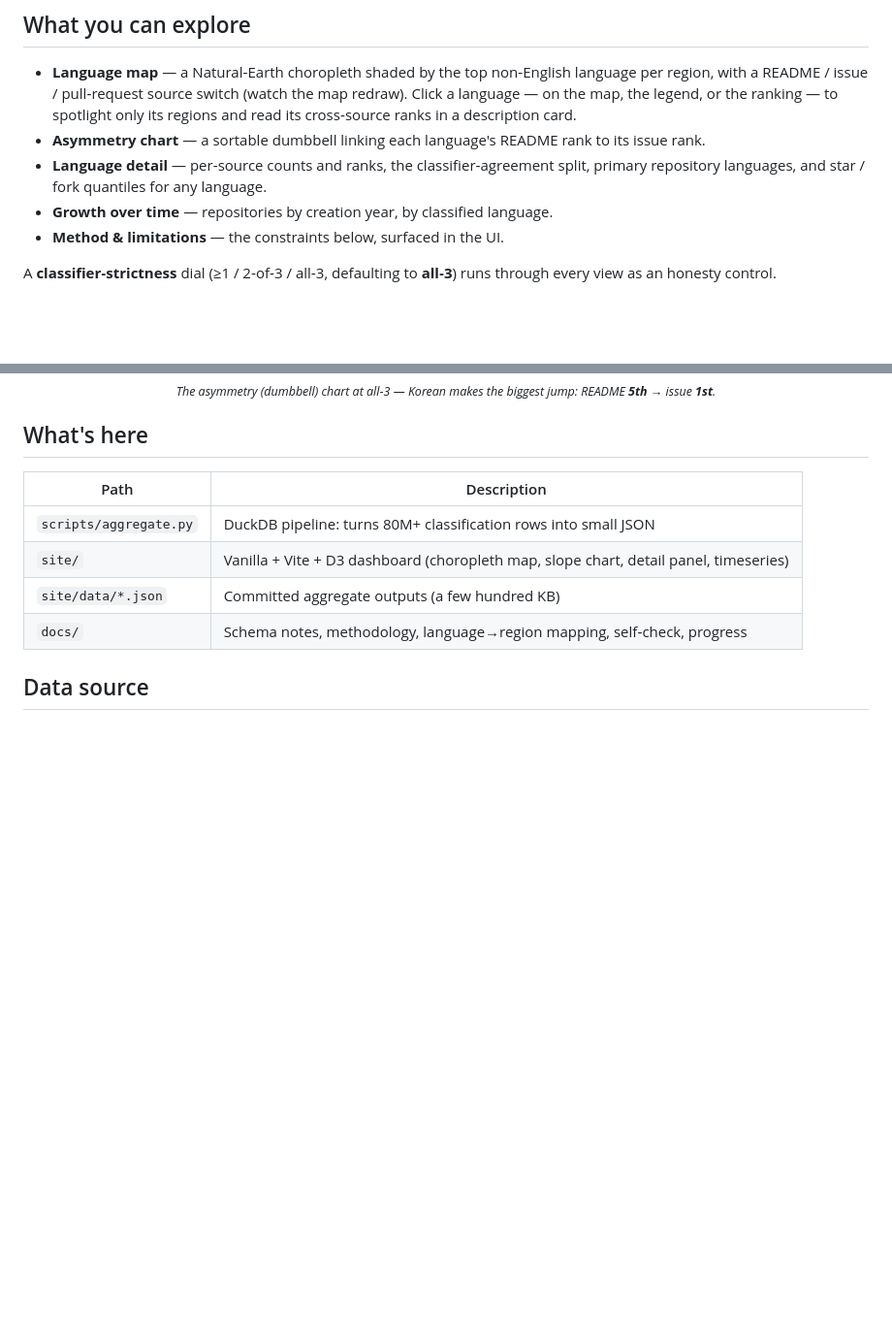
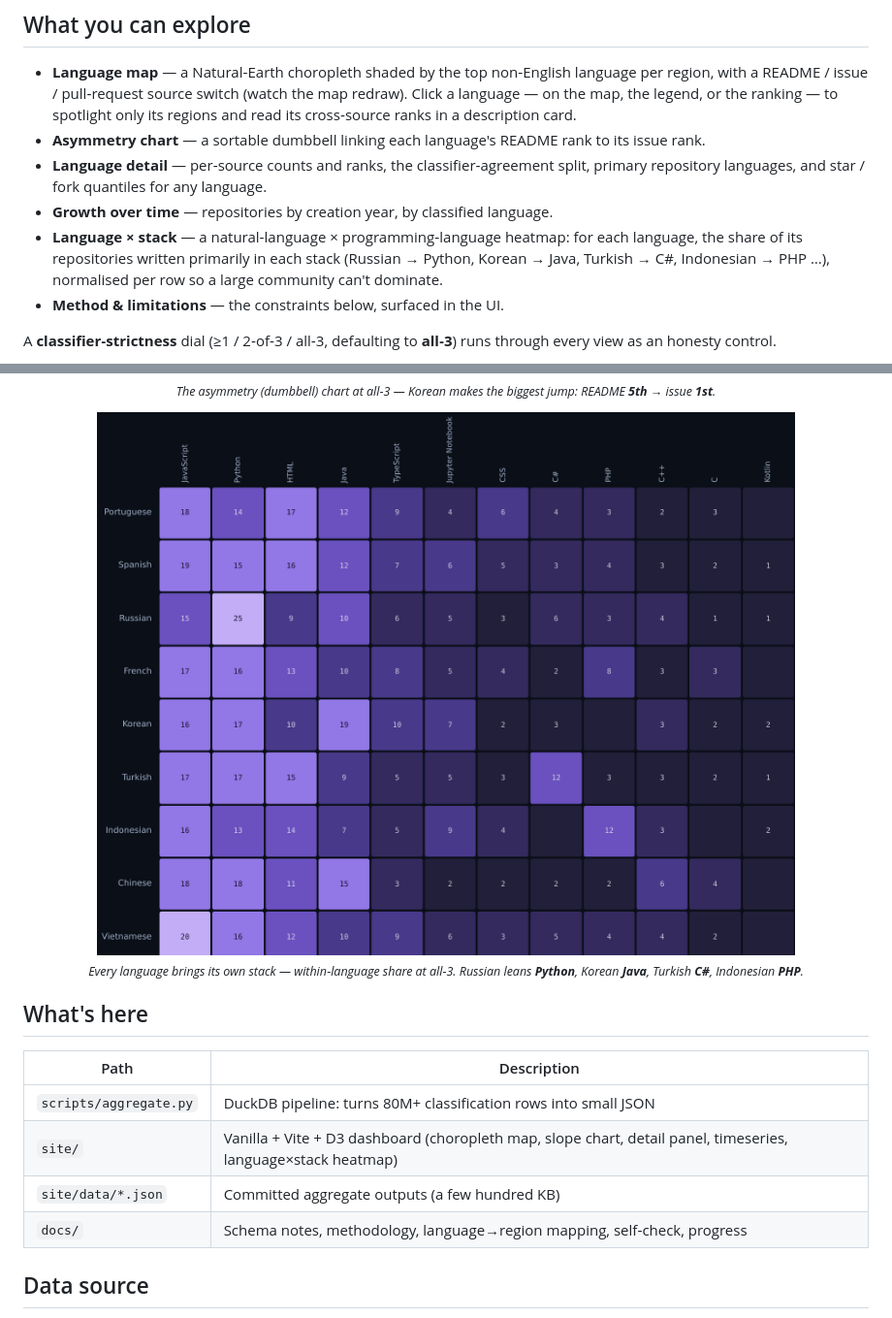
Before and after one commit to hyeonsangjeon/multilingual-oss-map, a Markdown page: README.md, 2 parts joined by grey strips. Shown at 97% size. GitHub-like rendering; pictures changed too: docs/lang-stack.png (added); blank space fills up the shorter version.

Commit message:
docs: add language×stack heatmap to README (figure + explore bullet)
Co-authored-by: Copilot <223556219+Copilot@users.noreply.github.com>

```diff
--- a/README.md
+++ b/README.md
@@ -48,6 +48,9 @@ tells.
 - **Language detail** — per‑source counts and ranks, the classifier‑agreement split, primary
   repository languages, and star / fork quantiles for any language.
 - **Growth over time** — repositories by creation year, by classified language.
+- **Language × stack** — a natural‑language × programming‑language heatmap: for each language, the
+  share of its repositories written primarily in each stack (Russian → Python, Korean → Java,
+  Turkish → C#, Indonesian → PHP …), normalised per row so a large community can't dominate.
 - **Method & limitations** — the constraints below, surfaced in the UI.
 
 A **classifier‑strictness** dial (≥1 / 2‑of‑3 / all‑3, defaulting to **all‑3**) runs through every view as an honesty control.
@@ -57,12 +60,17 @@ A **classifier‑strictness** dial (≥1 / 2‑of‑3 / all‑3, defaulting to *
   <br /><sub><em>The asymmetry (dumbbell) chart at all‑3 — Korean makes the biggest jump: README <strong>5th</strong> → issue <strong>1st</strong>.</em></sub>
 </p>
 
+<p align="center">
+  <img src="docs/lang-stack.png" width="820" alt="Natural-language by programming-language heatmap at all-3 strictness: each row a language, each cell the share of that language's repositories written primarily in that stack. Russian leans Python (25%), Korean leans Java (19%), Turkish C# (12%), Indonesian PHP (12%), Vietnamese JavaScript (20%)." />
+  <br /><sub><em>Every language brings its own stack — within‑language share at all‑3. Russian leans <strong>Python</strong>, Korean <strong>Java</strong>, Turkish <strong>C#</strong>, Indonesian <strong>PHP</strong>.</em></sub>
+</p>
+
 ## What's here
 
 | Path | Description |
 | --- | --- |
 | `scripts/aggregate.py` | DuckDB pipeline: turns 80M+ classification rows into small JSON |
-| `site/` | Vanilla + Vite + D3 dashboard (choropleth map, slope chart, detail panel, timeseries) |
+| `site/` | Vanilla + Vite + D3 dashboard (choropleth map, slope chart, detail panel, timeseries, language×stack heatmap) |
 | `site/data/*.json` | Committed aggregate outputs (a few hundred KB) |
 | `docs/` | Schema notes, methodology, language→region mapping, self‑check, progress |
 
```
